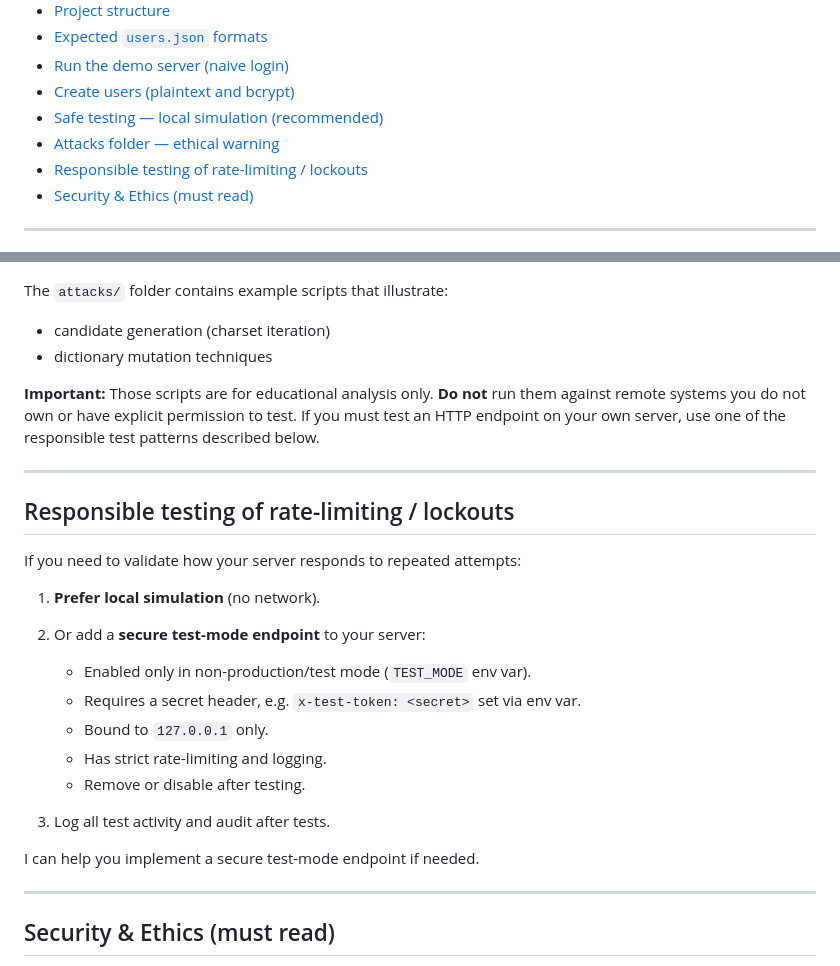
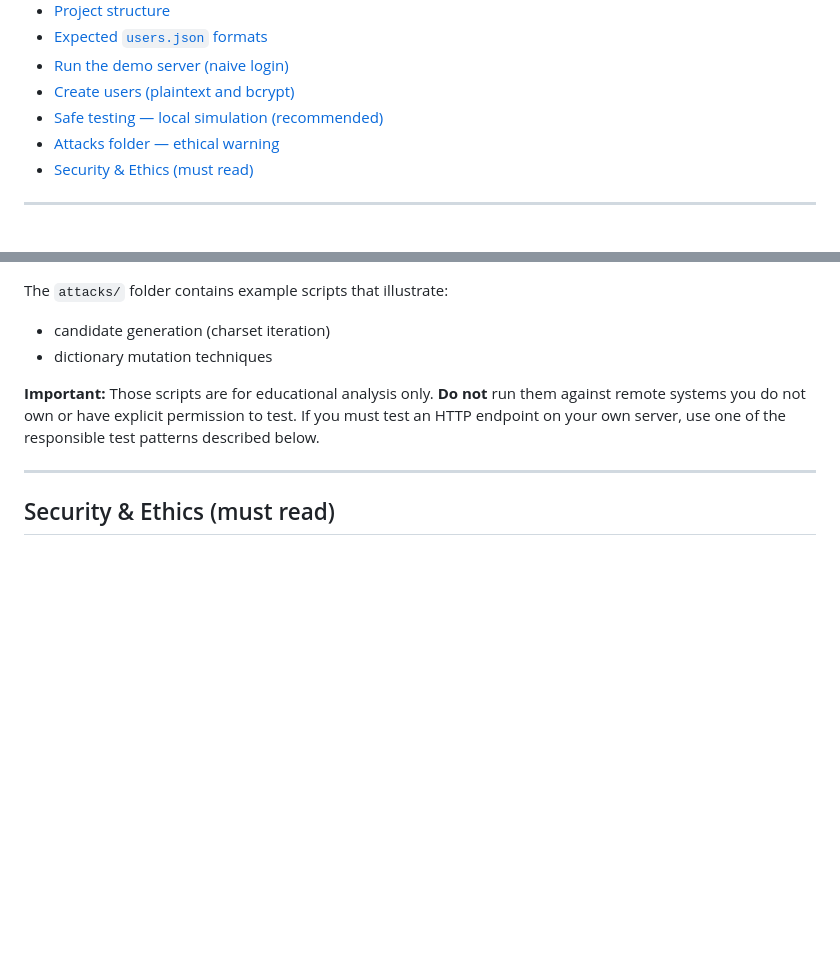
Before and after one commit to Fretuks/BruteForce, a Markdown page: docs/README.md, 2 parts joined by grey strips. Rendered like a GitHub page; blank space fills up the shorter version.

```diff
--- a/docs/README.md
+++ b/docs/README.md
@@ -17,7 +17,6 @@
 * [Create users (plaintext and bcrypt)](#create-users-plaintext-and-bcrypt)
 * [Safe testing — local simulation (recommended)](#safe-testing--local-simulation-recommended)
 * [Attacks folder — ethical warning](#attacks-folder--ethical-warning)
-* [Responsible testing of rate-limiting / lockouts](#responsible-testing-of-rate-limiting--lockouts)
 * [Security & Ethics (must read)](#security--ethics-must-read)
 
 ---
@@ -202,26 +201,6 @@ The `attacks/` folder contains example scripts that illustrate:
 
 ---
 
-## Responsible testing of rate-limiting / lockouts
-
-If you need to validate how your server responds to repeated attempts:
-
-1. **Prefer local simulation** (no network).
-
-2. Or add a **secure test-mode endpoint** to your server:
-
-   * Enabled only in non-production/test mode (`TEST_MODE` env var).
-   * Requires a secret header, e.g. `x-test-token: <secret>` set via env var.
-   * Bound to `127.0.0.1` only.
-   * Has strict rate-limiting and logging.
-   * Remove or disable after testing.
-
-3. Log all test activity and audit after tests.
-
-I can help you implement a secure test-mode endpoint if needed.
-
----
-
 ## Security & Ethics (must read)
 
 * These materials are for **educational** purposes only.
```
